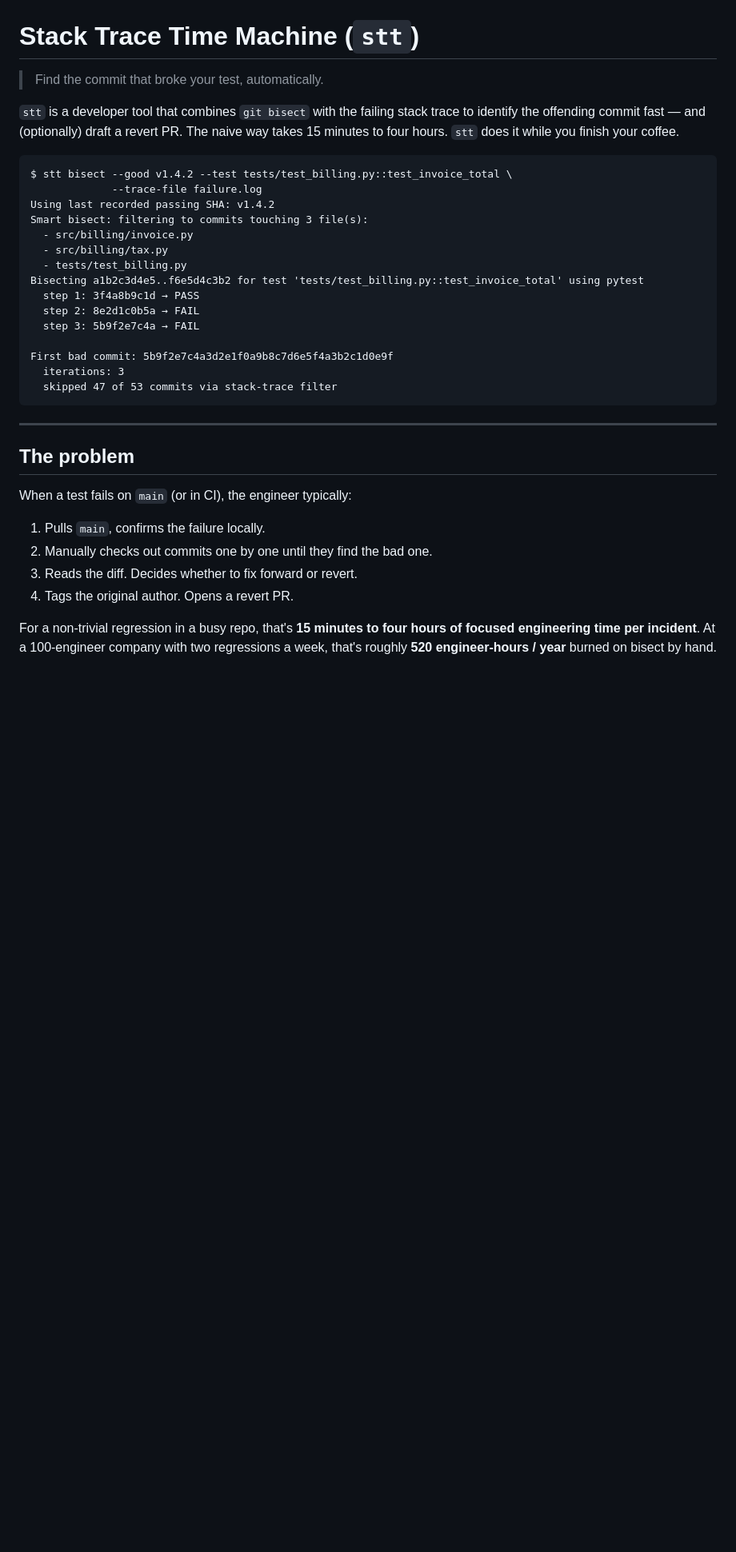
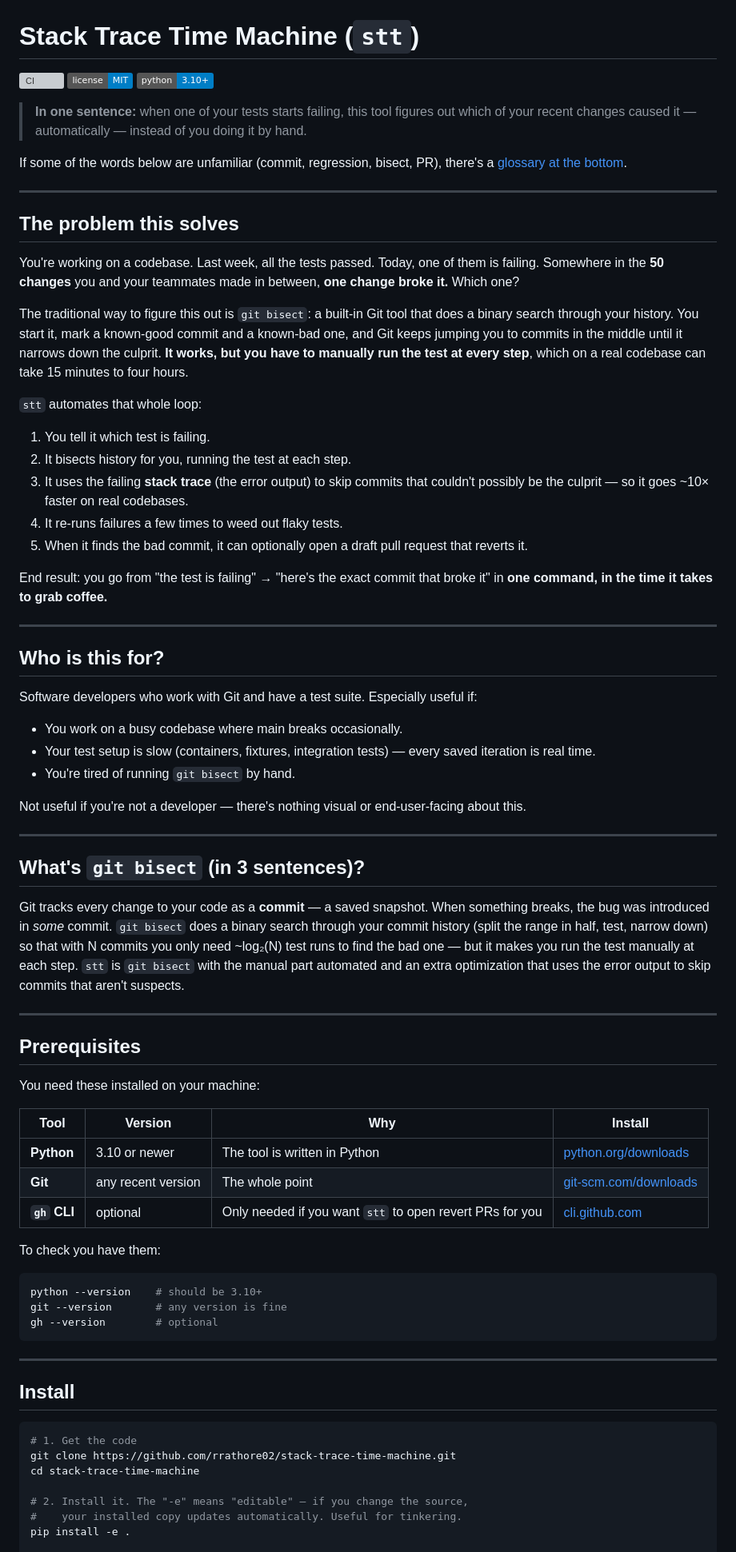
Before and after one commit to rrathore02/stack-trace-time-machine, a Markdown page: README.md, the part around one of its changes. Shown at 80% size. Rendered like a GitHub page; badges without logos; blank space fills up the shorter version; grey boxes are pictures that could not be loaded.

````diff
--- a/README.md
+++ b/README.md
@@ -1,36 +1,79 @@
 # Stack Trace Time Machine (`stt`)
 
-> Find the commit that broke your test, automatically.
+[![CI](https://github.com/rrathore02/stack-trace-time-machine/actions/workflows/ci.yml/badge.svg)](https://github.com/rrathore02/stack-trace-time-machine/actions/workflows/ci.yml)
+[![License: MIT](https://img.shields.io/badge/license-MIT-blue.svg)](LICENSE)
+[![Python 3.10+](https://img.shields.io/badge/python-3.10%2B-blue.svg)](https://www.python.org/downloads/)
 
-`stt` is a developer tool that combines `git bisect` with the failing stack trace to identify the offending commit fast — and (optionally) draft a revert PR. The naive way takes 15 minutes to four hours. `stt` does it while you finish your coffee.
+> **In one sentence:** when one of your tests starts failing, this tool figures out which of your recent changes caused it — automatically — instead of you doing it by hand.
 
-```
-$ stt bisect --good v1.4.2 --test tests/test_billing.py::test_invoice_total \
-             --trace-file failure.log
-Using last recorded passing SHA: v1.4.2
-Smart bisect: filtering to commits touching 3 file(s):
-  - src/billing/invoice.py
-  - src/billing/tax.py
-  - tests/test_billing.py
-Bisecting a1b2c3d4e5..f6e5d4c3b2 for test 'tests/test_billing.py::test_invoice_total' using pytest
-  step 1: 3f4a8b9c1d → PASS
-  step 2: 8e2d1c0b5a → FAIL
-  step 3: 5b9f2e7c4a → FAIL
+If some of the words below are unfamiliar (commit, regression, bisect, PR), there's a [glossary at the bottom](#glossary).
 
-First bad commit: 5b9f2e7c4a3d2e1f0a9b8c7d6e5f4a3b2c1d0e9f
-  iterations: 3
-  skipped 47 of 53 commits via stack-trace filter
+---
+
+## The problem this solves
+
+You're working on a codebase. Last week, all the tests passed. Today, one of them is failing. Somewhere in the **50 changes** you and your teammates made in between, **one change broke it.** Which one?
+
+The traditional way to figure this out is `git bisect`: a built-in Git tool that does a binary search through your history. You start it, mark a known-good commit and a known-bad one, and Git keeps jumping you to commits in the middle until it narrows down the culprit. **It works, but you have to manually run the test at every step**, which on a real codebase can take 15 minutes to four hours.
+
+`stt` automates that whole loop:
+
+1. You tell it which test is failing.
+2. It bisects history for you, running the test at each step.
+3. It uses the failing **stack trace** (the error output) to skip commits that couldn't possibly be the culprit — so it goes ~10× faster on real codebases.
+4. It re-runs failures a few times to weed out flaky tests.
+5. When it finds the bad commit, it can optionally open a draft pull request that reverts it.
+
+End result: you go from "the test is failing" → "here's the exact commit that broke it" in **one command, in the time it takes to grab coffee.**
+
+---
+
+## Who is this for?
+
+Software developers who work with Git and have a test suite. Especially useful if:
+
+- You work on a busy codebase where main breaks occasionally.
+- Your test setup is slow (containers, fixtures, integration tests) — every saved iteration is real time.
+- You're tired of running `git bisect` by hand.
+
+Not useful if you're not a developer — there's nothing visual or end-user-facing about this.
+
+---
+
+## What's `git bisect` (in 3 sentences)?
+
+Git tracks every change to your code as a **commit** — a saved snapshot. When something breaks, the bug was introduced in *some* commit. `git bisect` does a binary search through your commit history (split the range in half, test, narrow down) so that with N commits you only need ~log₂(N) test runs to find the bad one — but it makes you run the test manually at each step. `stt` is `git bisect` with the manual part automated and an extra optimization that uses the error output to skip commits that aren't suspects.
+
+---
+
+## Prerequisites
+
+You need these installed on your machine:
+
+| Tool | Version | Why | Install |
+|---|---|---|---|
+| **Python** | 3.10 or newer | The tool is written in Python | [python.org/downloads](https://www.python.org/downloads/) |
+| **Git** | any recent version | The whole point | [git-scm.com/downloads](https://git-scm.com/downloads) |
+| **`gh` CLI** | optional | Only needed if you want `stt` to open revert PRs for you | [cli.github.com](https://cli.github.com/) |
+
+To check you have them:
+
+```bash
+python --version    # should be 3.10+
+git --version       # any version is fine
+gh --version        # optional
 ```
 
 ---
 
-## The problem
+## Install
 
-When a test fails on `main` (or in CI), the engineer typically:
-1. Pulls `main`, confirms the failure locally.
-2. Manually checks out commits one by one until they find the bad one.
-3. Reads the diff. Decides whether to fix forward or revert.
-4. Tags the original author. Opens a revert PR.
+```bash
+# 1. Get the code
+git clone https://github.com/rrathore02/stack-trace-time-machine.git
+cd stack-trace-time-machine
 
-For a non-trivial regression in a busy repo, that's **15 minutes to four hours of focused engineering time per incident**. At a 100-engineer company with two regressions a week, that's roughly **520 engineer-hours / year** burned on bisect by hand.
+# 2. Install it. The "-e" means "editable" — if you change the source,
+#    your installed copy updates automatically. Useful for tinkering.
+pip install -e .
 
````
Also changed, not shown: other parts of README.md (+152 -92 lines).
